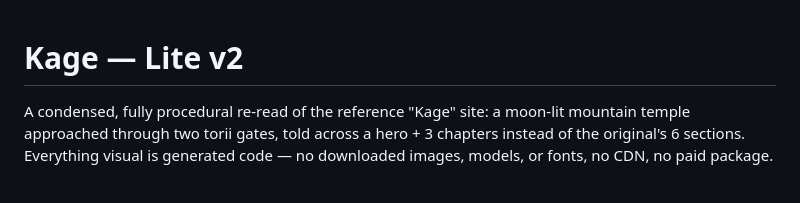
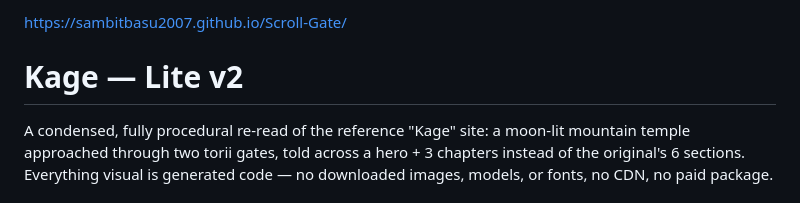
Before and after one commit to SambitBasu2007/Scroll-Gate, a Markdown page: README.md, the part around the change. Drawn GitHub-style.

Commit message:
Update README with project URL
Add project link to README

```diff
--- a/README.md
+++ b/README.md
@@ -1,3 +1,6 @@
+https://sambitbasu2007.github.io/Scroll-Gate/
+
+
 # Kage — Lite v2
 
 A condensed, fully procedural re-read of the reference "Kage" site: a
```
